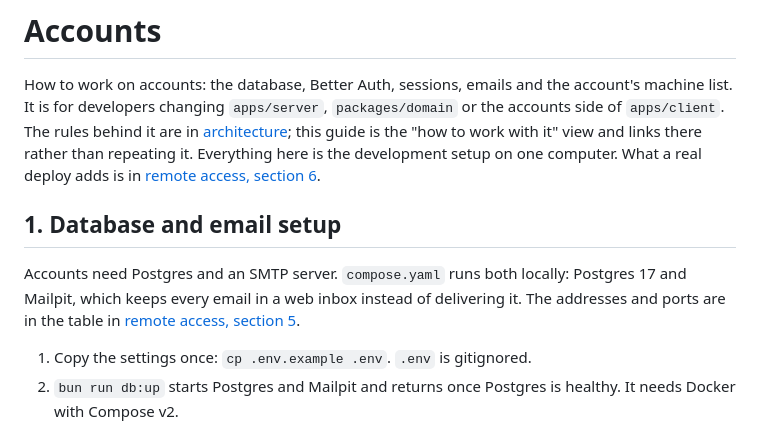
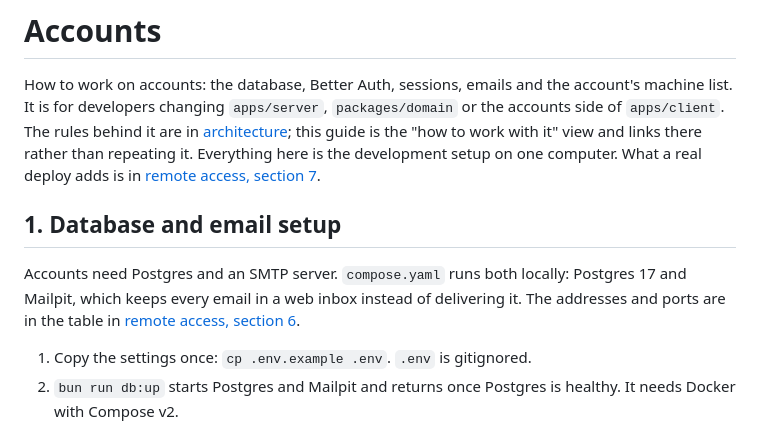
Before and after one commit to chundawatchatar/workspace-poc, a Markdown page: docs/accounts.md, the part around the change. GitHub-like rendering.

```diff
--- a/docs/accounts.md
+++ b/docs/accounts.md
@@ -4,13 +4,13 @@ How to work on accounts: the database, Better Auth, sessions, emails and the acc
 developers changing `apps/server`, `packages/domain` or the accounts side of `apps/client`. The rules behind it are in
 [architecture](architecture.md#1-dependencies-point-one-way); this guide is the "how to work with it" view and links
 there rather than repeating it. Everything here is the development setup on one computer. What a real deploy adds is
-in [remote access, section 6](remote-access.md#6-what-changes-for-a-real-deploy).
+in [remote access, section 7](remote-access.md#7-what-changes-for-a-real-deploy).
 
 ## 1. Database and email setup
 
 Accounts need Postgres and an SMTP server. `compose.yaml` runs both locally: Postgres 17 and Mailpit, which keeps
 every email in a web inbox instead of delivering it. The addresses and ports are in the table in
-[remote access, section 5](remote-access.md#5-database-and-email).
+[remote access, section 6](remote-access.md#6-database-and-email).
 
 1. Copy the settings once: `cp .env.example .env`. `.env` is gitignored.
 2. `bun run db:up` starts Postgres and Mailpit and returns once Postgres is healthy. It needs Docker with Compose v2.
```
Also changed, not shown: docs/remote-access.md (+40 -5 lines).
